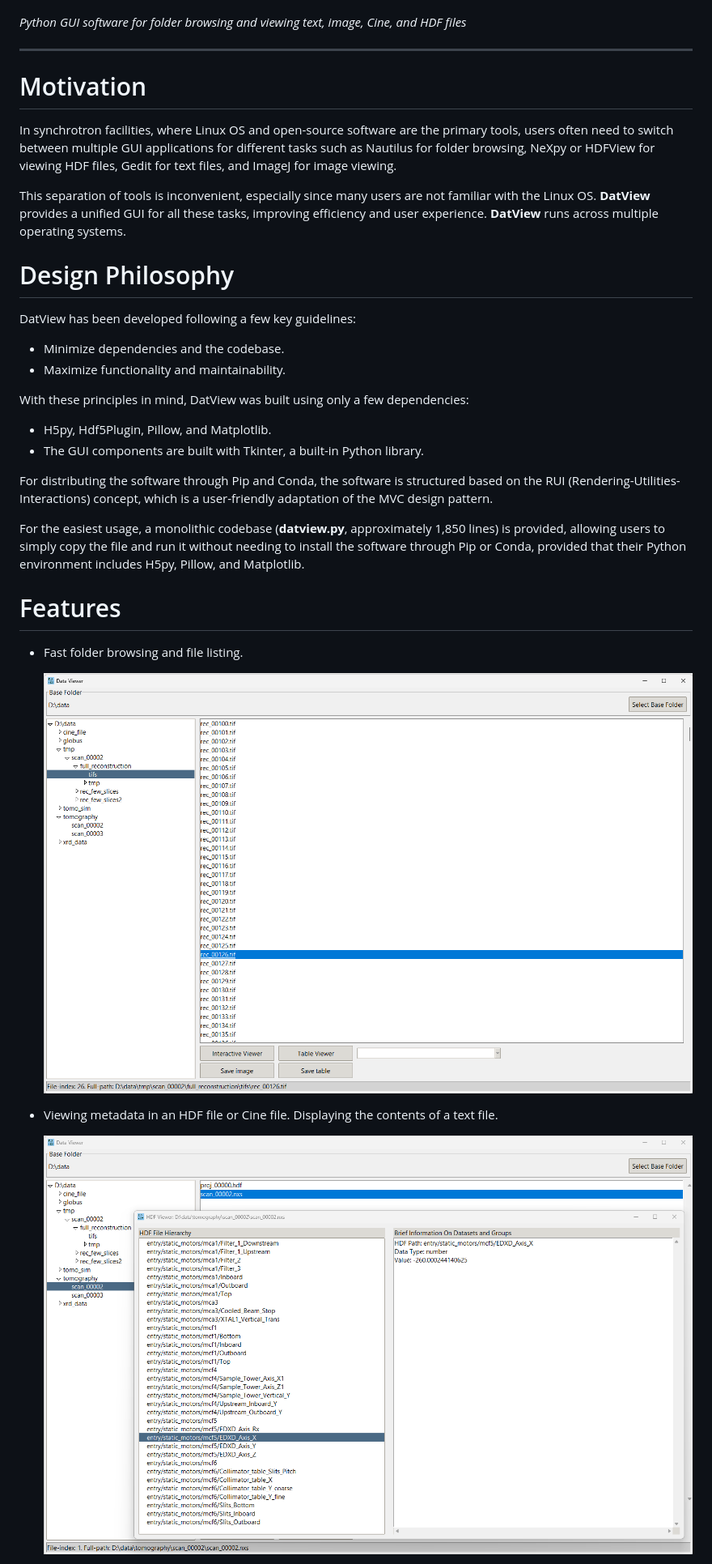
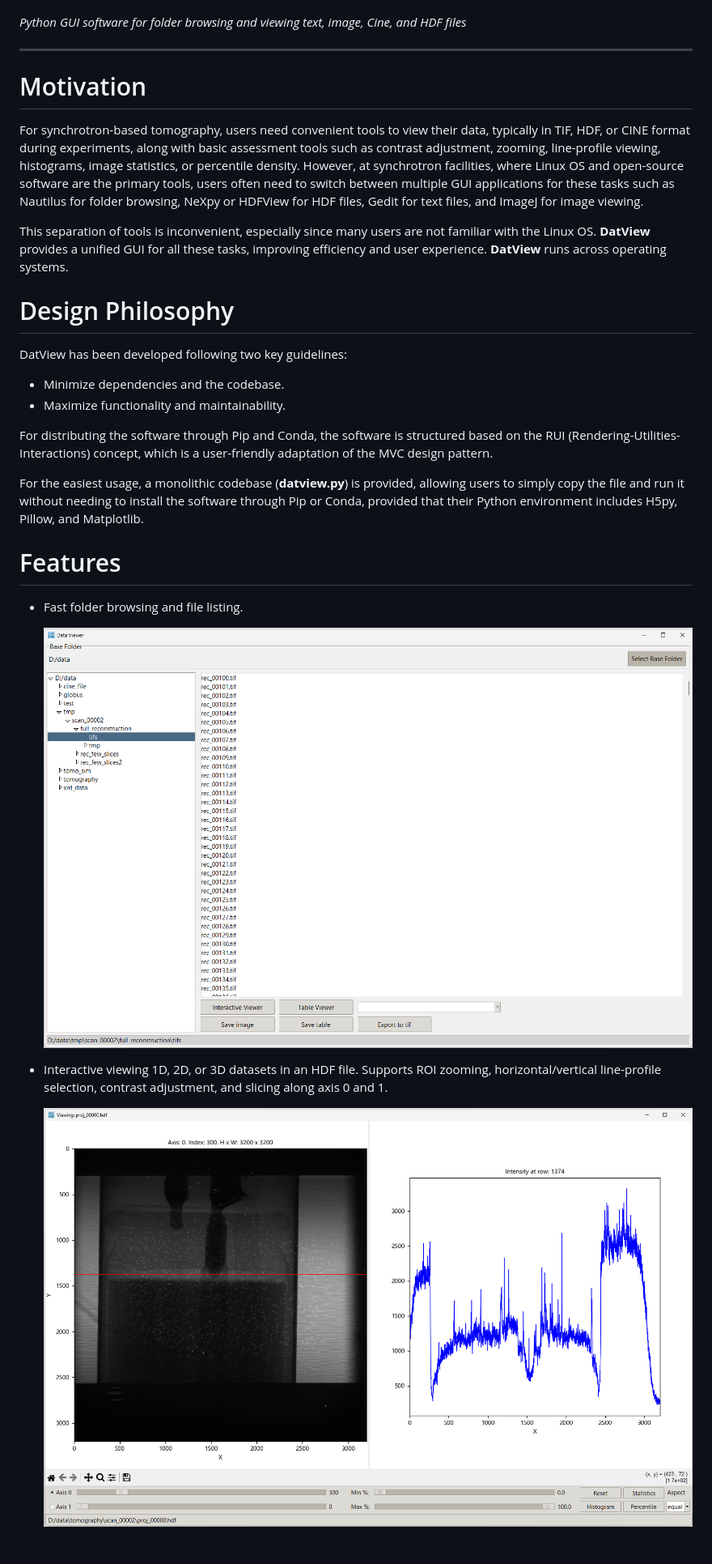
Before and after one commit to algotom/datview, a Markdown page: README.md, the part around one of its changes. Shown at 81% size. GitHub-like rendering; pictures changed too: figs/fig1.png, figs/fig2.png.

```diff
--- a/README.md
+++ b/README.md
@@ -11,43 +11,43 @@
 
 Motivation
 ==========
-In synchrotron facilities, where Linux OS and open-source software are the primary tools,
-users often need to switch between multiple GUI applications for different tasks such as
-Nautilus for folder browsing, NeXpy or HDFView for viewing HDF files, Gedit for
-text files, and ImageJ for image viewing.
+
+For synchrotron-based tomography, users need convenient tools to view their
+data, typically in TIF, HDF, or CINE format during experiments, along with
+basic assessment tools such as contrast adjustment, zooming, line-profile
+viewing, histograms, image statistics, or percentile density. However, at synchrotron facilities,
+where Linux OS and open-source software are the primary tools, users often need to switch
+between multiple GUI applications for these tasks such as Nautilus for folder browsing,
+NeXpy or HDFView for HDF files, Gedit for text files, and ImageJ for image viewing.
 
 This separation of tools is inconvenient, especially since many users are not familiar
 with the Linux OS. **DatView** provides a unified GUI for all these tasks, improving
-efficiency and user experience. **DatView** runs across multiple operating systems.
+efficiency and user experience. **DatView** runs across operating systems.
 
 Design Philosophy
 =================
 
-DatView has been developed following a few key guidelines:
+DatView has been developed following two key guidelines:
 -   Minimize dependencies and the codebase.
 -   Maximize functionality and maintainability.
-
-With these principles in mind, DatView was built using only a few dependencies:
--   H5py, Hdf5Plugin, Pillow, and Matplotlib.
--   The GUI components are built with Tkinter, a built-in Python library.
 
 For distributing the software through Pip and Conda, the software is structured based on
 the RUI (Rendering-Utilities-Interactions) concept, which is a user-friendly
 adaptation of the MVC design pattern.
 
-For the easiest usage, a monolithic codebase (**datview.py**, approximately 1,850 lines)
-is provided, allowing users to simply copy the file and run it without needing to install
-the software through Pip or Conda, provided that their Python environment includes H5py, Pillow,
-and Matplotlib.
+For the easiest usage, a monolithic codebase (**datview.py**) is provided,
+allowing users to simply copy the file and run it without needing to install
+the software through Pip or Conda, provided that their Python environment
+includes H5py, Pillow, and Matplotlib.
 
 Features
 ========
-
 -   Fast folder browsing and file listing.
 
-    ![Fig1](https://github.com/algotom/datview/raw/main/figs/fig1.png)
+    ![Fig1](figs/fig1.png)
 
--   Viewing metadata in an HDF file or Cine file. Displaying the contents of a text file.
+-   Interactive viewing 1D, 2D, or 3D datasets in an HDF file. Supports ROI zooming,
+    horizontal/vertical line-profile selection, contrast adjustment, and slicing along axis 0 and 1.
 
-    ![Fig2](https://github.com/algotom/datview/raw/main/figs/fig2.png)
+    ![Fig2](figs/fig2.png)
 
```
Also changed, not shown: other parts of README.md (+17 -8 lines), figs/fig3.png, figs/fig4.png, figs/fig5.png (added), figs/fig6.png (added), 5 other files.
